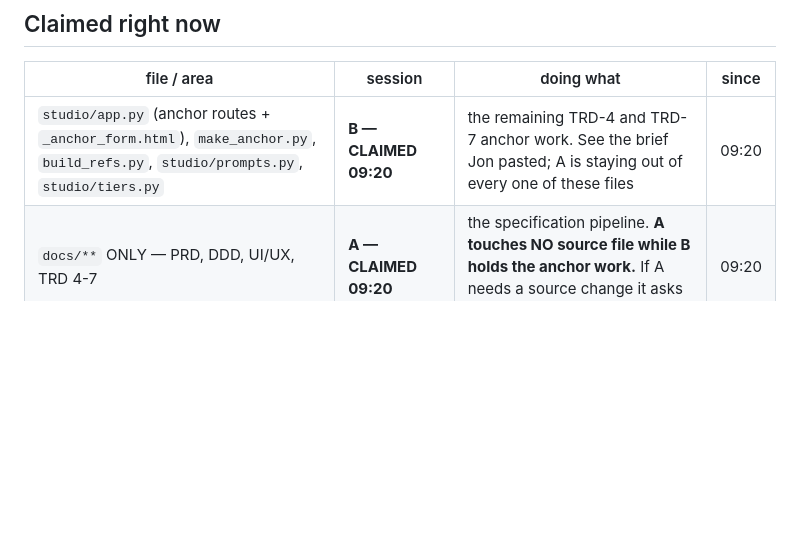
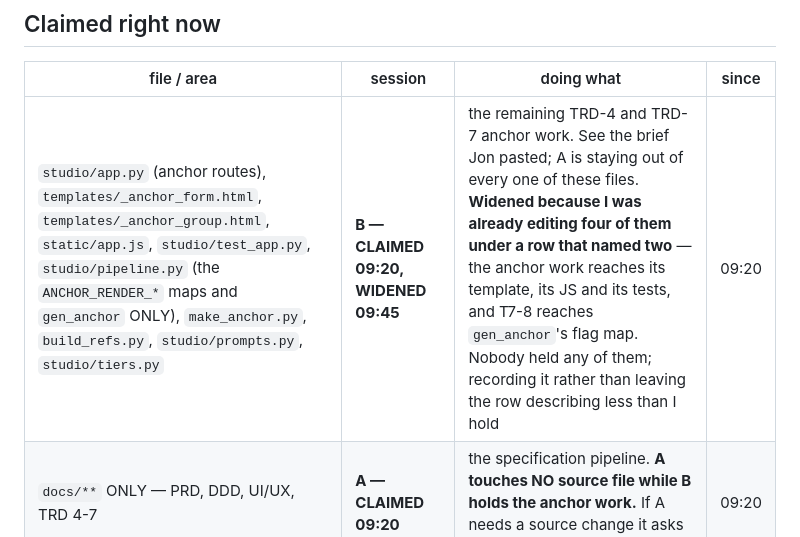
Before and after one commit to jonpastore/comfyui-music-to-video, a Markdown page: SESSIONS.md, the part around the change. GitHub-like rendering; blank space fills up the shorter version.

Commit message:
B: the claim row named two files and I hold ten
Co-Authored-By: Claude Opus 5 (1M context) <noreply@anthropic.com>

```diff
--- a/SESSIONS.md
+++ b/SESSIONS.md
@@ -11,7 +11,7 @@ If a file you need is claimed, do something else or ask Jon — do not edit arou
 
 | file / area | session | doing what | since |
 |---|---|---|---|
-| `studio/app.py` (anchor routes + `_anchor_form.html`), `make_anchor.py`, `build_refs.py`, `studio/prompts.py`, `studio/tiers.py` | **B — CLAIMED 09:20** | the remaining TRD-4 and TRD-7 anchor work. See the brief Jon pasted; A is staying out of every one of these files | 09:20 |
+| `studio/app.py` (anchor routes), `templates/_anchor_form.html`, `templates/_anchor_group.html`, `static/app.js`, `studio/test_app.py`, `studio/pipeline.py` (the `ANCHOR_RENDER_*` maps and `gen_anchor` ONLY), `make_anchor.py`, `build_refs.py`, `studio/prompts.py`, `studio/tiers.py` | **B — CLAIMED 09:20, WIDENED 09:45** | the remaining TRD-4 and TRD-7 anchor work. See the brief Jon pasted; A is staying out of every one of these files. **Widened because I was already editing four of them under a row that named two** — the anchor work reaches its template, its JS and its tests, and T7-8 reaches `gen_anchor`'s flag map. Nobody held any of them; recording it rather than leaving the row describing less than I hold | 09:20 |
 | `docs/**` ONLY — PRD, DDD, UI/UX, TRD 4-7 | **A — CLAIMED 09:20** | the specification pipeline. **A touches NO source file while B holds the anchor work.** If A needs a source change it asks here first | 09:20 |
 | `studio/grok.py` | A — **released 00:40, committed `881d7cf`** | TRD-2 §3.4: scene_seconds wins, the lyric-section floor goes, validate checks the count that was actually requested. B is closed; claiming anyway because the protocol does not depend on who is awake | 00:05 |
 | `docs/TRD-*.md`, `studio/grok.py`, `studio/qc.py`, `studio/qc_service.py`, `studio/effects.py`, `studio/mixer.py`, `studio/db.py`, `studio/prompts.py`, `studio/test_selfchecks.py` | A — **released 05:40** | TRD-1 and TRD-3 written, TRD-2 reviewed, then built from: the scene_seconds floor, QC tier 1, the findings queue, pan. Started as docs-only at 22:40; source work began 00:05 when Jon changed the instruction to build. | 22:40 |
```
